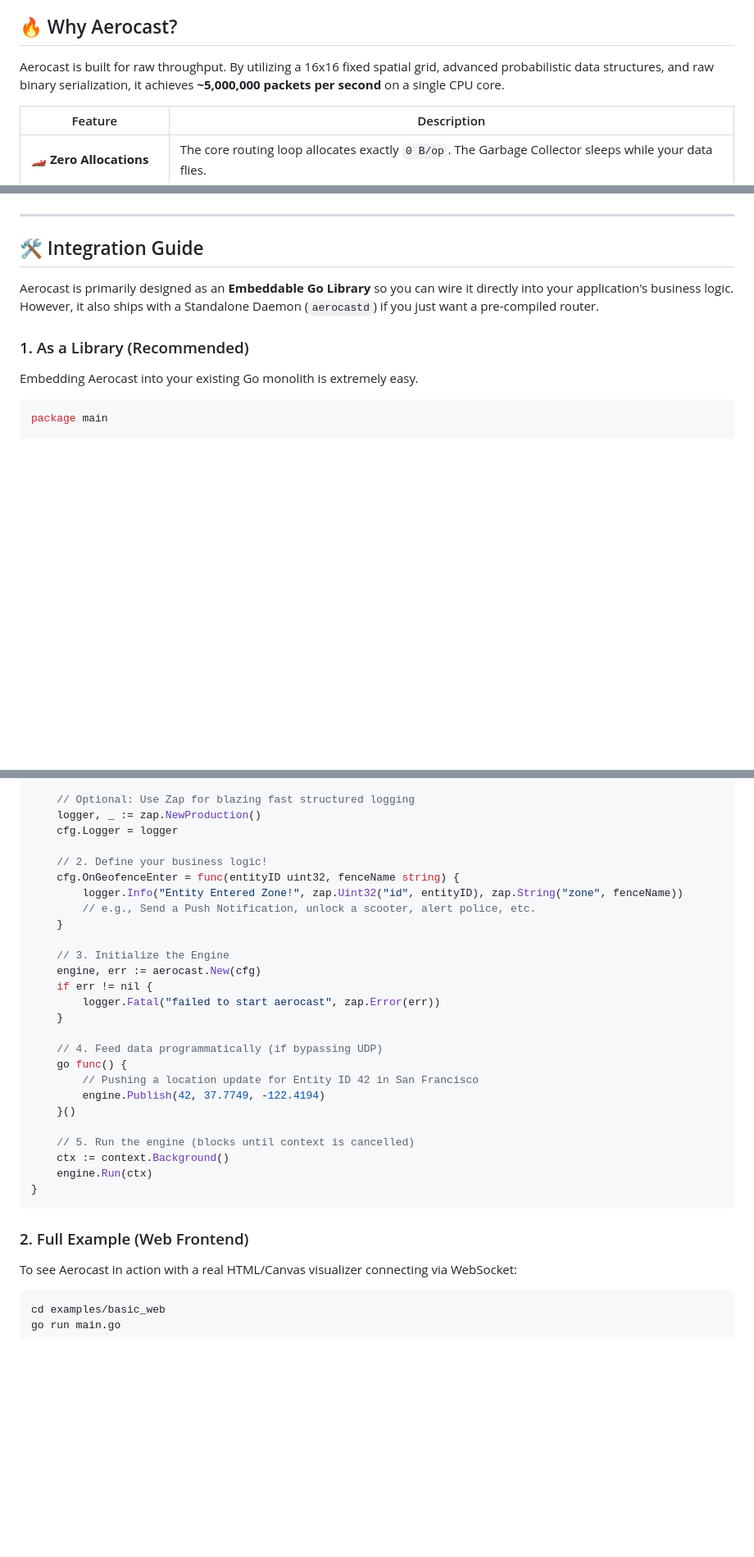
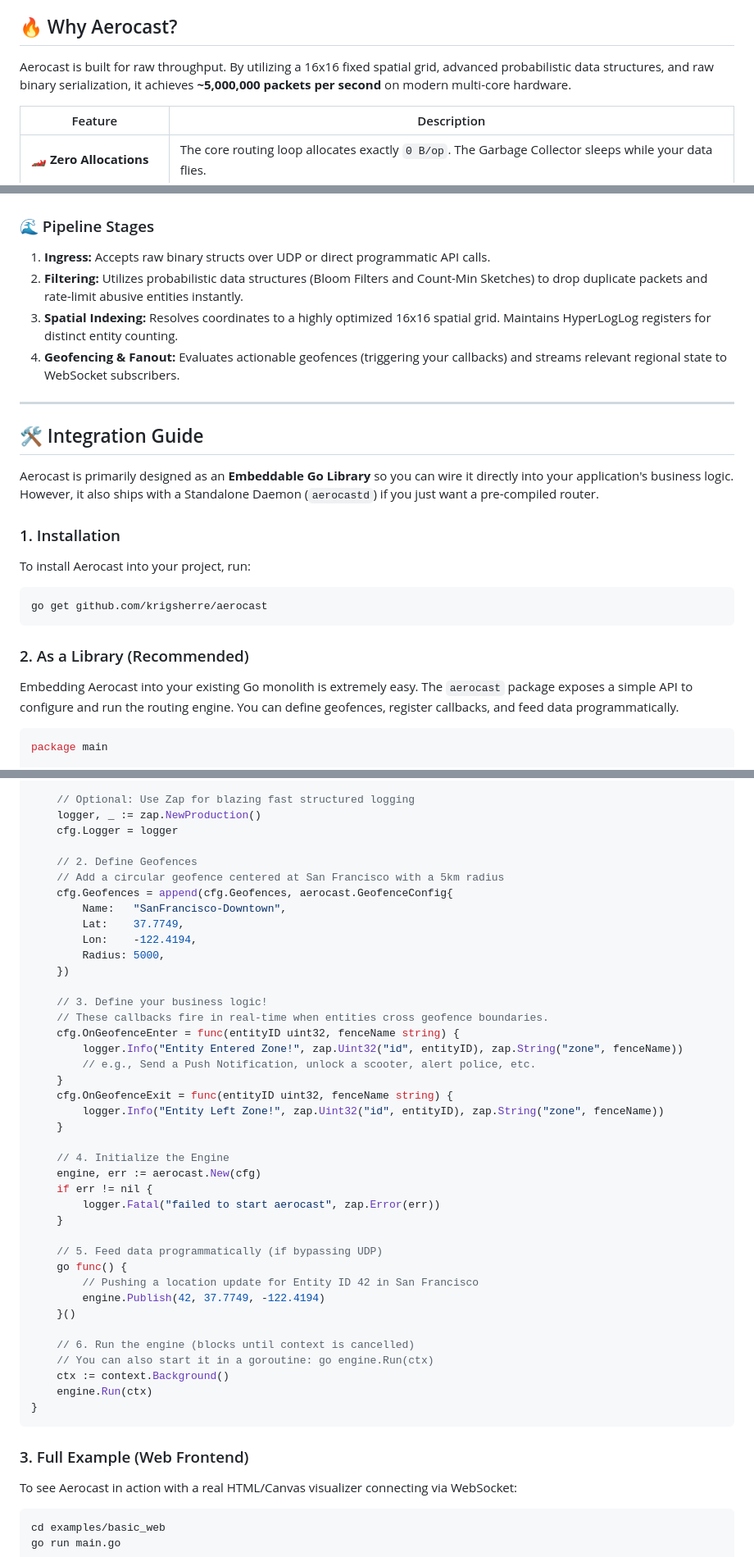
Before and after one commit to krigsherre/aerocast, a Markdown page: README.md, 3 parts joined by grey strips. Shown at 82% size. Drawn GitHub-style; blank space fills up the shorter version.

Commit message:
fix(readme): update readme info

````diff
--- a/README.md
+++ b/README.md
@@ -19,7 +17,7 @@ Whether you're building the next Uber, a real-time multiplayer game, or tracking
 
 ## 🔥 Why Aerocast?
 
-Aerocast is built for raw throughput. By utilizing a 16x16 fixed spatial grid, advanced probabilistic data structures, and raw binary serialization, it achieves **~5,000,000 packets per second** on a single CPU core.
+Aerocast is built for raw throughput. By utilizing a 16x16 fixed spatial grid, advanced probabilistic data structures, and raw binary serialization, it achieves **~5,000,000 packets per second** on modern multi-core hardware.
 
 | Feature | Description |
 |---|---|
@@ -82,5 +91,11 @@ graph LR
     end
 ```
+
+### 🌊 Pipeline Stages
+1. **Ingress:** Accepts raw binary structs over UDP or direct programmatic API calls.
+2. **Filtering:** Utilizes probabilistic data structures (Bloom Filters and Count-Min Sketches) to drop duplicate packets and rate-limit abusive entities instantly.
+3. **Spatial Indexing:** Resolves coordinates to a highly optimized 16x16 spatial grid. Maintains HyperLogLog registers for distinct entity counting.
+4. **Geofencing & Fanout:** Evaluates actionable geofences (triggering your callbacks) and streams relevant regional state to WebSocket subscribers.
 
 ---
 
@@ -88,9 +103,17 @@ graph LR
 
 Aerocast is primarily designed as an **Embeddable Go Library** so you can wire it directly into your application's business logic. However, it also ships with a Standalone Daemon (`aerocastd`) if you just want a pre-compiled router.
 
-### 1. As a Library (Recommended)
+### 1. Installation
 
-Embedding Aerocast into your existing Go monolith is extremely easy.
+To install Aerocast into your project, run:
+
+```bash
+go get github.com/krigsherre/aerocast
+```
+
+### 2. As a Library (Recommended)
+
+Embedding Aerocast into your existing Go monolith is extremely easy. The `aerocast` package exposes a simple API to configure and run the routing engine. You can define geofences, register callbacks, and feed data programmatically.
 
 ```go
 package main
@@ -109,31 +132,45 @@ func main() {
 	logger, _ := zap.NewProduction()
 	cfg.Logger = logger
 
-	// 2. Define your business logic!
+	// 2. Define Geofences
+	// Add a circular geofence centered at San Francisco with a 5km radius
+	cfg.Geofences = append(cfg.Geofences, aerocast.GeofenceConfig{
+		Name:   "SanFrancisco-Downtown",
+		Lat:    37.7749,
+		Lon:    -122.4194,
+		Radius: 5000,
+	})
+
+	// 3. Define your business logic!
+	// These callbacks fire in real-time when entities cross geofence boundaries.
 	cfg.OnGeofenceEnter = func(entityID uint32, fenceName string) {
 		logger.Info("Entity Entered Zone!", zap.Uint32("id", entityID), zap.String("zone", fenceName))
 		// e.g., Send a Push Notification, unlock a scooter, alert police, etc.
 	}
+	cfg.OnGeofenceExit = func(entityID uint32, fenceName string) {
+		logger.Info("Entity Left Zone!", zap.Uint32("id", entityID), zap.String("zone", fenceName))
+	}
 
-	// 3. Initialize the Engine
+	// 4. Initialize the Engine
 	engine, err := aerocast.New(cfg)
 	if err != nil {
 		logger.Fatal("failed to start aerocast", zap.Error(err))
 	}
 
-	// 4. Feed data programmatically (if bypassing UDP)
+	// 5. Feed data programmatically (if bypassing UDP)
 	go func() {
 		// Pushing a location update for Entity ID 42 in San Francisco
 		engine.Publish(42, 37.7749, -122.4194)
 	}()
 
-	// 5. Run the engine (blocks until context is cancelled)
+	// 6. Run the engine (blocks until context is cancelled)
+	// You can also start it in a goroutine: go engine.Run(ctx)
 	ctx := context.Background()
 	engine.Run(ctx)
 }
 ```
 
-### 2. Full Example (Web Frontend)
+### 3. Full Example (Web Frontend)
 
 To see Aerocast in action with a real HTML/Canvas visualizer connecting via WebSocket:
 
````
Also changed, not shown: other parts of README.md (+32 -19 lines).
